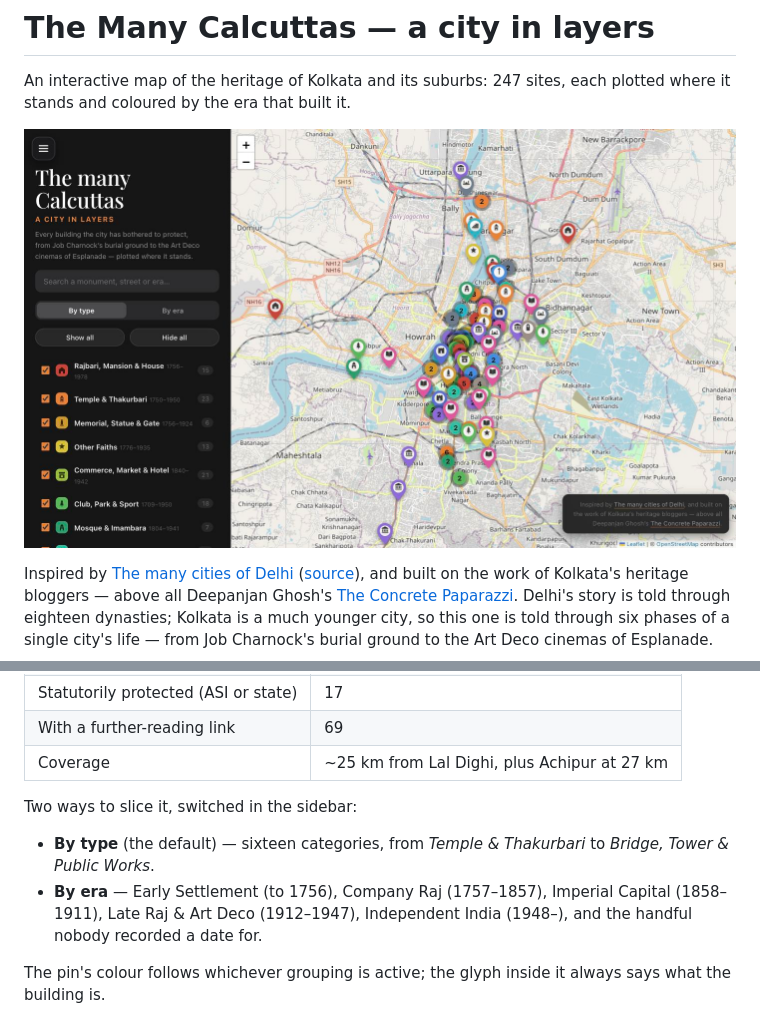
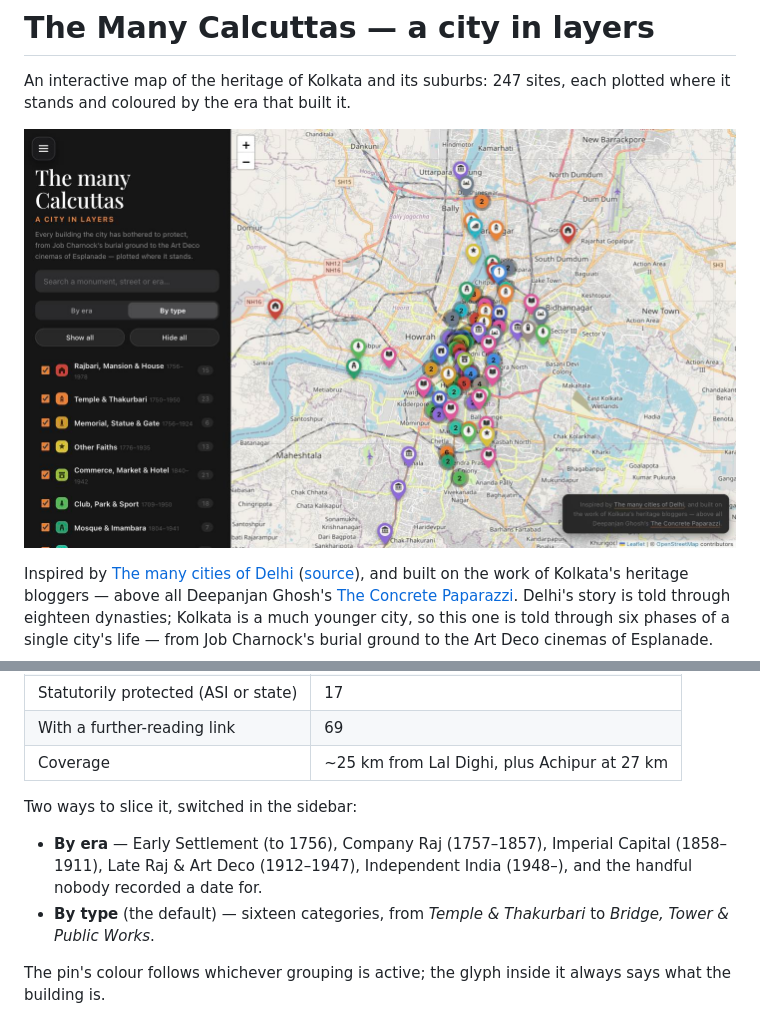
Before and after one commit to diptanilsaha/kolkata-monuments, a Markdown page: README.md, 2 parts joined by grey strips. Drawn GitHub-style; pictures changed too: preview.jpg.

```diff
--- a/README.md
+++ b/README.md
@@ -41,11 +41,11 @@ host. If you do, set `og:image` in `index.html` to the absolute URL of
 
 Two ways to slice it, switched in the sidebar:
 
-- **By type** (the default) — sixteen categories, from *Temple & Thakurbari* to
-  *Bridge, Tower & Public Works*.
 - **By era** — Early Settlement (to 1756), Company Raj (1757–1857), Imperial
   Capital (1858–1911), Late Raj & Art Deco (1912–1947), Independent India
   (1948–), and the handful nobody recorded a date for.
+- **By type** (the default) — sixteen categories, from *Temple & Thakurbari* to
+  *Bridge, Tower & Public Works*.
 
 The pin's colour follows whichever grouping is active; the glyph inside it
 always says what the building is.
```
Also changed, not shown: 1 other file.
